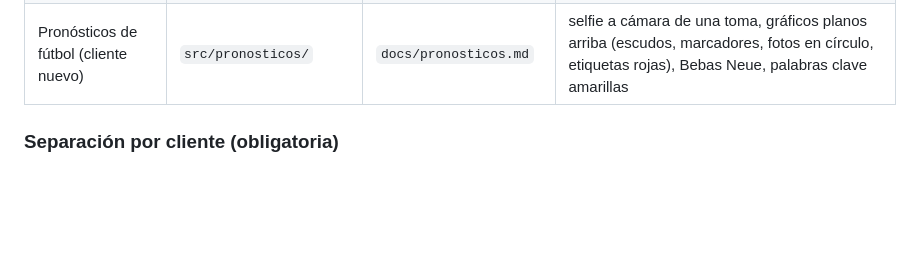
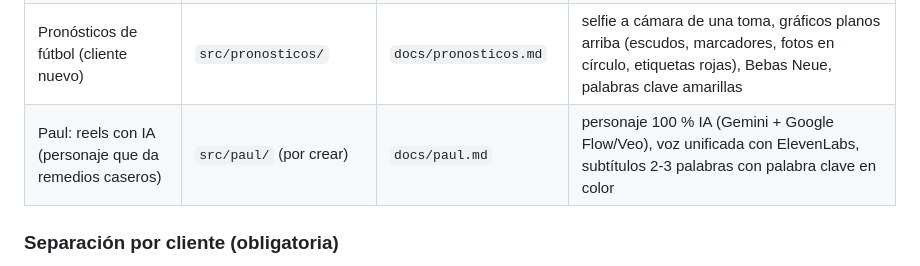
Before and after one commit to angelbricordova-dot/EDICION-DE-VIDEO, a Markdown page: CLAUDE.md, the part around the change. Drawn GitHub-style; blank space fills up the shorter version.

```diff
--- a/CLAUDE.md
+++ b/CLAUDE.md
@@ -84,6 +84,7 @@ copiar este archivo y la carpeta `.claude/skills/` allá.
 | TuBodega (app de punto de venta) | `src/tubodega/` | `docs/tubodega.md` | verde #2F9E6E, Plus Jakarta Sans, teléfono con pantallas reales y zooms, voz Richard |
 | Reels inmobiliarios (inversor, España) | `src/inmobiliaria/` | `docs/inmobiliaria.md` | persona a cámara, título fijo + lista 1-2-3, subtítulos Inter blancos, cortes naturales, voz real del cliente; plantilla de eventos (`Plantilla.tsx`) y formato sofá de dos mitades (`Sofa.tsx`) |
 | Pronósticos de fútbol (cliente nuevo) | `src/pronosticos/` | `docs/pronosticos.md` | selfie a cámara de una toma, gráficos planos arriba (escudos, marcadores, fotos en círculo, etiquetas rojas), Bebas Neue, palabras clave amarillas |
+| Paul: reels con IA (personaje que da remedios caseros) | `src/paul/` (por crear) | `docs/paul.md` | personaje 100 % IA (Gemini + Google Flow/Veo), voz unificada con ElevenLabs, subtítulos 2-3 palabras con palabra clave en color |
 
 ### Separación por cliente (obligatoria)
 
```
Also changed, not shown: docs/paul.md (added, +63 -0 lines).
